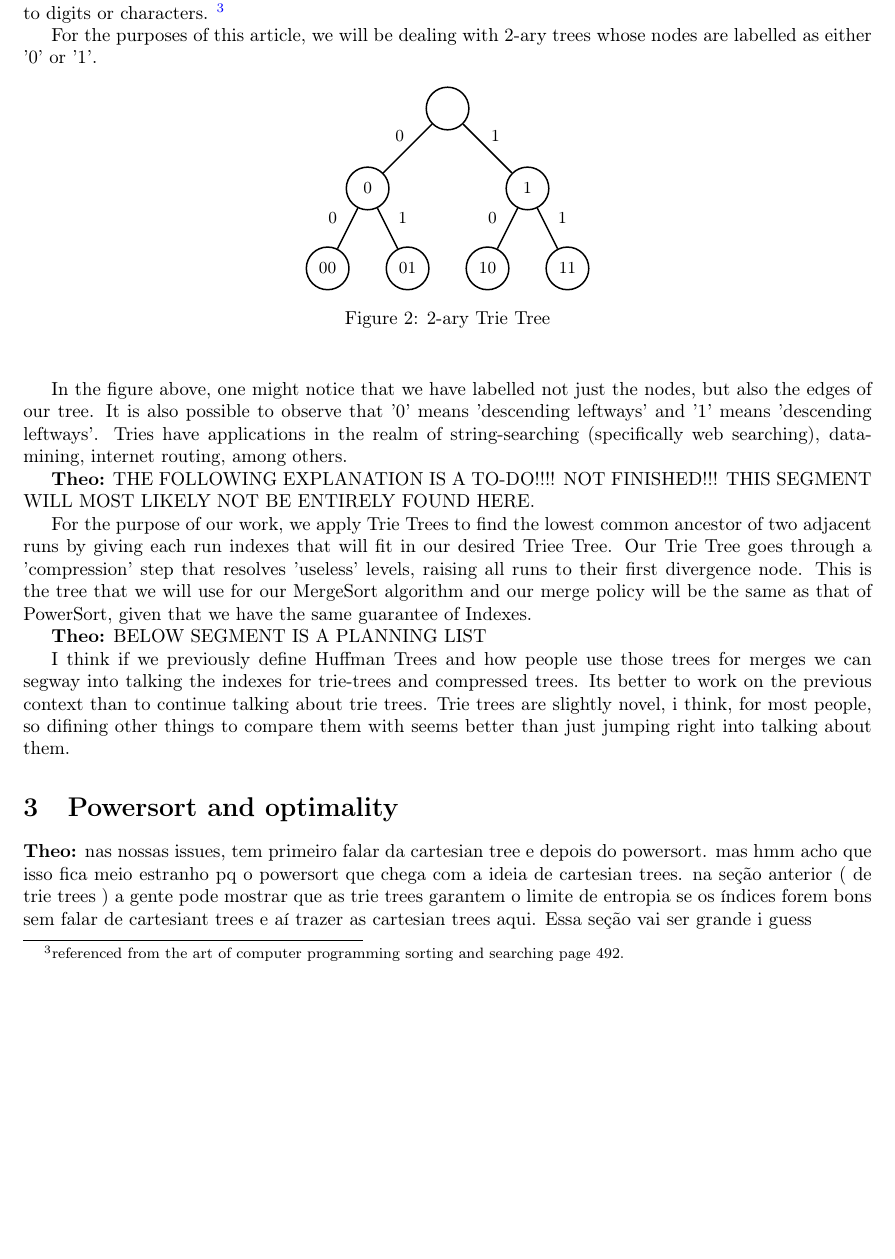
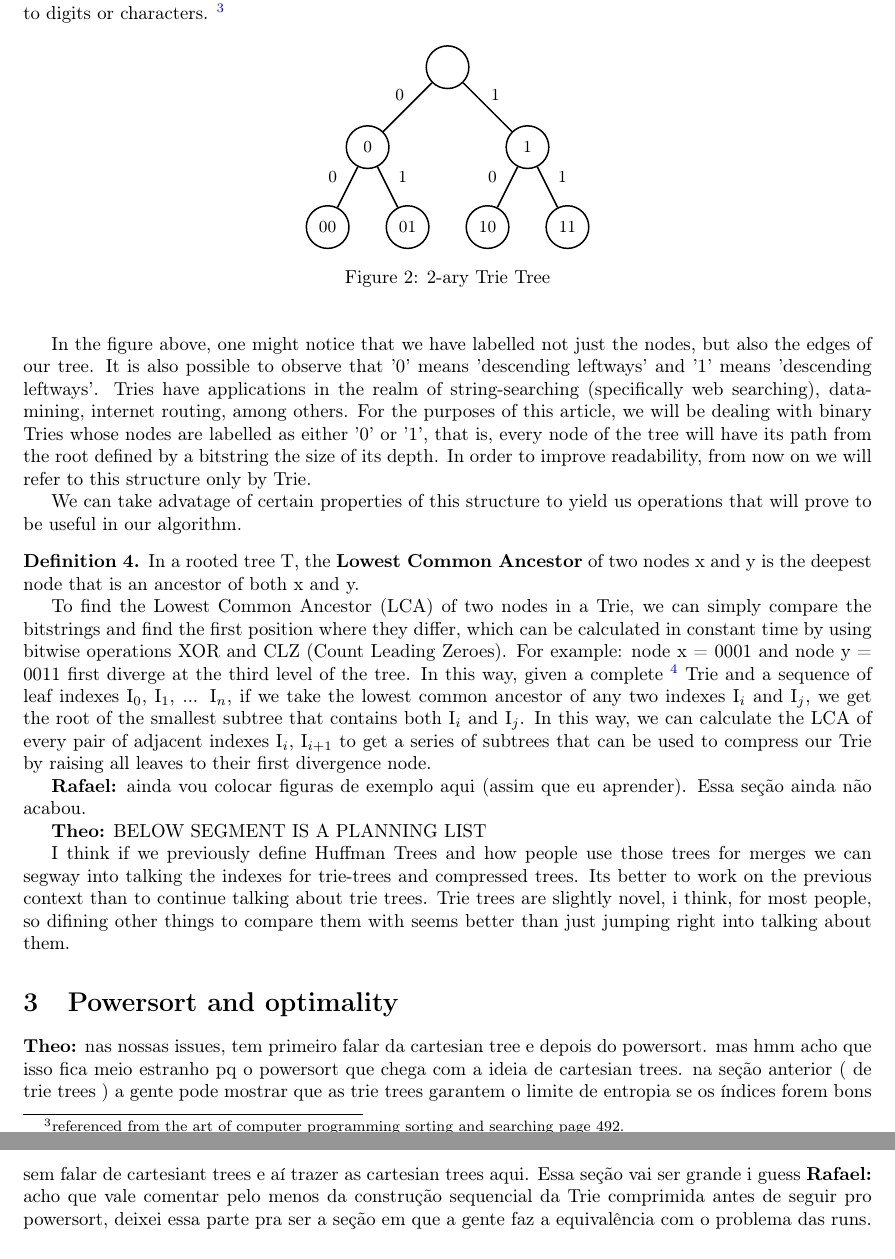
Before and after one commit to Theoslyy/articles-powersort, a LaTeX paper (src/MergeCearense.tex): part of page 3 of 4 before the commit and two parts of pages 3 and 4 of 4 after it, the two joined at a grey line, cut so that both start at the same text, the shorter picture padded with empty space. Compiled offline with pdfLaTeX.

Commit message:
rascunho da visao geral das tries

```diff
--- a/src/MergeCearense.tex
+++ b/src/MergeCearense.tex
@@ -160,7 +160,7 @@
 
 % Author info
 \title{\textbf{A study in the optimality of adaptable sorting: MergeCearense}}
-\author{Victor Almeida Campos \and Théo Araújo Magalhães \and Rafael Sobrenome UltimoNome}
+\author{Victor Almeida Campos \and Théo Araújo Magalhães \and Rafael de Paiva Lima Filho}
 
 \date{
 	\today
@@ -297,8 +297,8 @@ datastructure that will serve as the basis for our natural mergesort algorithm.
 \definition{} A \textbf{Trie} is an M-ary tree, whose nodes are M-place vectors with components corresponding to digits or characters.
 \footnote{referenced from the art of computer programming sorting and searching page 492.}
 
-For the purposes of this article, we will be dealing with 2-ary trees whose nodes are labelled as either
-'0' or '1'.
+% For the purposes of this article, we will be dealing with 2-ary trees whose nodes are labelled as either
+% '0' or '1'.
 \begin{figure}[h]
 \begin{center}
 \begin{tikzpicture}[
@@ -341,15 +341,39 @@ In the figure above, one might notice that we have labelled not just the nodes,
 also the edges of our tree. It is also possible to observe that '0' means 'descending leftways'
 and '1' means 'descending leftways'. Tries have applications in the realm of string-searching (specifically web searching),
 data-mining, internet routing, among others.
+For the purposes of this article, we will be dealing with binary Tries whose nodes are labelled as either
+'0' or '1', that is, every node of the tree will have its path from the root defined by a bitstring the size of its depth.
+In order to improve readability, from now on we will refer to this structure only by Trie.
 
-\textbf{Theo:} THE FOLLOWING EXPLANATION IS A TO-DO!!!! NOT FINISHED!!! THIS SEGMENT WILL MOST LIKELY NOT BE ENTIRELY FOUND HERE.
+% definir associacao dos indices I_i (com figura)
 
-For the purpose of our work, we apply Trie Trees to find the lowest common ancestor
-of two adjacent runs by giving each run indexes that will fit in our desired Triee Tree.
-Our Trie Tree goes through a 'compression' step that resolves 'useless' levels, raising all
-runs to their first divergence node. This is the tree that we will use for our MergeSort algorithm
-and our merge policy will be the same as that of PowerSort, given that we have the same guarantee of
-Indexes.
+We can take advatage of certain properties of this structure to yield us operations that
+will prove to be useful in our algorithm.
+
+\definition{} In a rooted tree T, the \textbf{Lowest Common Ancestor} of two nodes x and y is
+the deepest node that is an ancestor of both x and y.
+% \footnote{referenced from Algorithms on Strings, Trees, and Sequences
+% by Dan Gusfield, \textsection 8}
+
+To find the Lowest Common Ancestor (LCA) of two nodes in a Trie, we can simply compare the
+bitstrings and find the first position where they differ, which can be calculated in constant time by using bitwise operations XOR
+and CLZ (Count Leading Zeroes). For example: node x = 0001 and node y = 0011 first diverge at the third level of the
+tree. In this way, given a complete \footnote{A complete Trie is a Trie where all the levels are fully filled except for the leaves}
+Trie and a sequence of leaf indexes I$_0$, I$_1$, ... I$_n$, if we take the lowest common ancestor of any two indexes I$_i$ and I$_{j}$, we get the root of
+the smallest subtree that contains both I$_i$ and I$_{j}$. In this way, we can calculate the LCA of every pair of adjacent indexes I$_i$, I$_{i+1}$ to
+get a series of subtrees that can be used to compress our Trie by raising all leaves to their first divergence node.
+
+\textbf{Rafael:} ainda vou colocar figuras de exemplo aqui (assim que eu aprender). Essa seção ainda não acabou.
+
+
+% \textbf{Theo:} THE FOLLOWING EXPLANATION IS A TO-DO!!!! NOT FINISHED!!! THIS SEGMENT WILL MOST LIKELY NOT BE ENTIRELY FOUND HERE.
+
+% For the purpose of our work, we apply Trie Trees to find the lowest common ancestor
+% of two adjacent runs by giving each run indexes that will fit in our desired Triee Tree.
+% Our Trie Tree goes through a 'compression' step that resolves 'useless' levels, raising all
+% runs to their first divergence node. This is the tree that we will use for our MergeSort algorithm
+% and our merge policy will be the same as that of PowerSort, given that we have the same guarantee of
+% Indexes.
 
 \textbf{Theo:} BELOW SEGMENT IS A PLANNING LIST
 
@@ -366,6 +390,9 @@ a ideia de cartesian trees. na seção anterior ( de trie trees )
 a gente pode mostrar que as trie trees garantem o limite de entropia se
 os índices forem bons sem falar de cartesiant trees e aí trazer
 as cartesian trees aqui. Essa seção vai ser grande i guess
+\textbf{Rafael:} acho que vale comentar pelo menos da construção sequencial da Trie comprimida
+antes de seguir pro powersort, deixei essa parte pra ser a seção em que a gente faz a equivalência
+com o problema das runs.
 \subsection{Trie-Tree Powersort}
 
 \section{Mergesort Cearense}
```
Also changed, not shown: src/MergeCearense.pdf (added), src/MergeCearense_theo.pdf (added).
